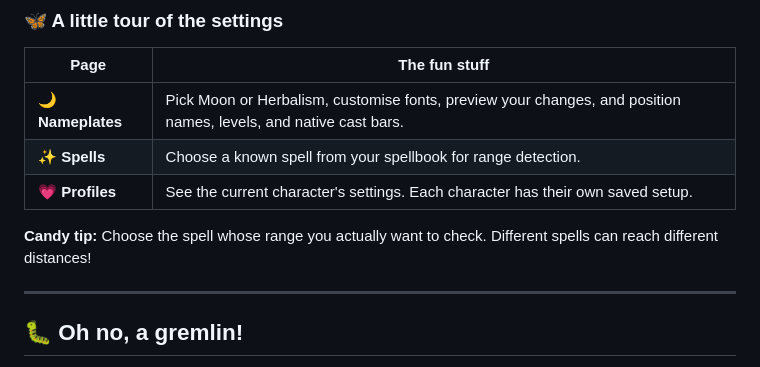
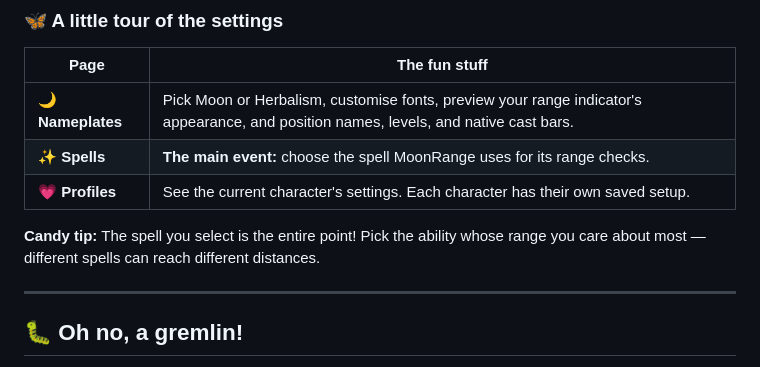
Before and after one commit to Candyblk95/MoonRange, a Markdown page: README.md, the part around one of its changes. Rendered like a GitHub page.

```diff
--- a/README.md
+++ b/README.md
@@ -81,11 +86,11 @@ MoonRange was designed with **Opulent Casting Bars** in mind, because a beautifu
 
 | Page | The fun stuff |
 |---|---|
-| **🌙 Nameplates** | Pick Moon or Herbalism, customise fonts, preview your changes, and position names, levels, and native cast bars. |
-| **✨ Spells** | Choose a known spell from your spellbook for range detection. |
+| **🌙 Nameplates** | Pick Moon or Herbalism, customise fonts, preview your range indicator's appearance, and position names, levels, and native cast bars. |
+| **✨ Spells** | **The main event:** choose the spell MoonRange uses for its range checks. |
 | **💗 Profiles** | See the current character's settings. Each character has their own saved setup. |
 
-**Candy tip:** Choose the spell whose range you actually want to check. Different spells can reach different distances!
+**Candy tip:** The spell you select is the entire point! Pick the ability whose range you care about most — different spells can reach different distances.
 
 ---
 
```
Also changed, not shown: other parts of README.md (+25 -20 lines).
